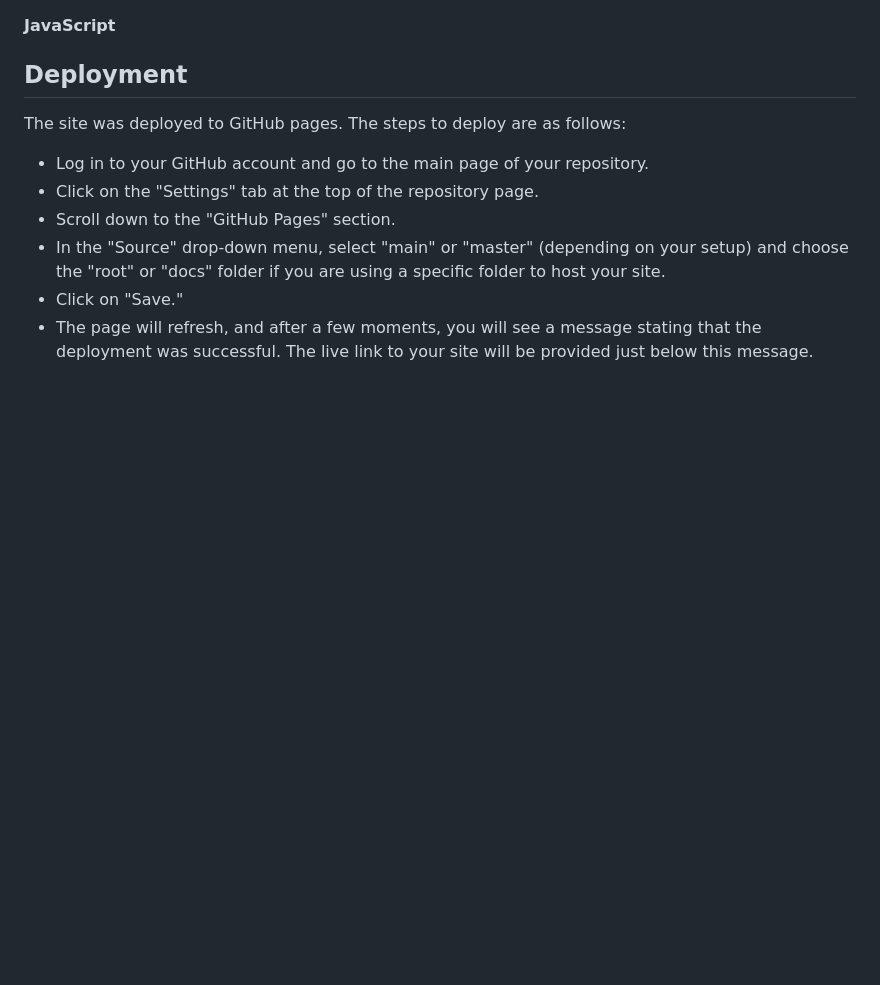
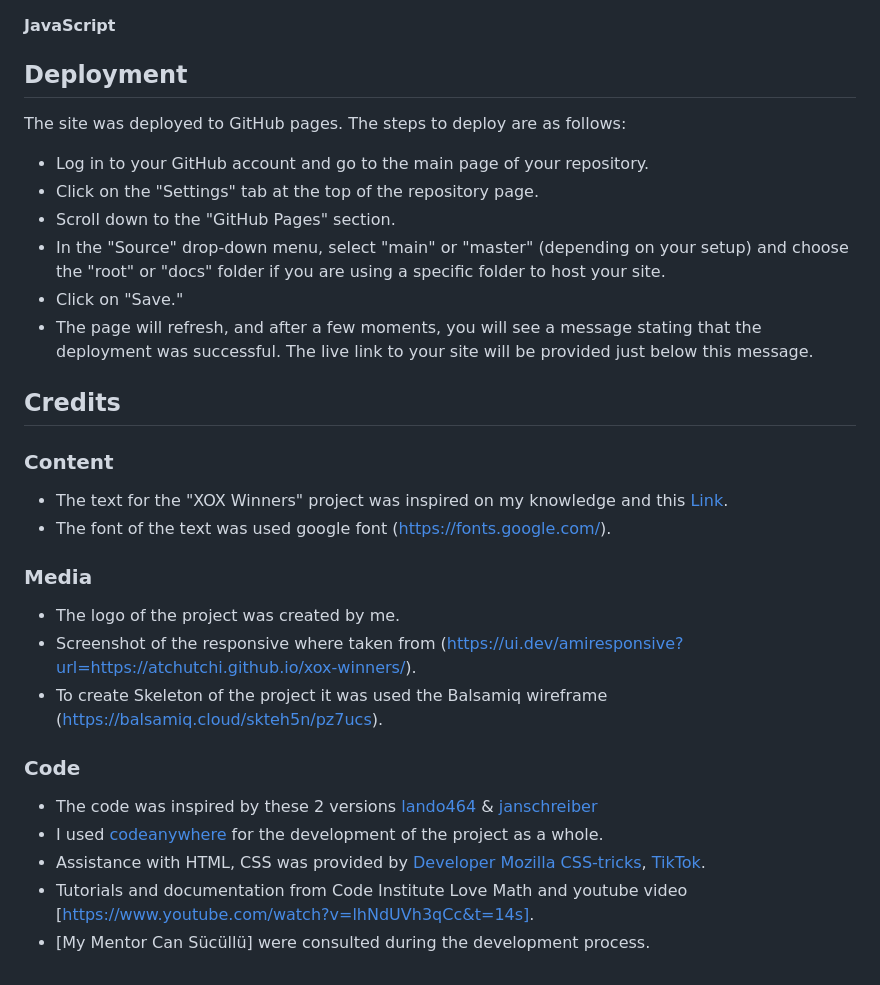
Before and after one commit to atchutchi/xox-winners, a Markdown page: README.md, the part around the change. Rendered like a GitHub page; blank space fills up the shorter version.

Commit message:
Add credits

```diff
--- a/README.md
+++ b/README.md
@@ -93,3 +93,23 @@ The site was deployed to GitHub pages. The steps to deploy are as follows:
 - In the "Source" drop-down menu, select "main" or "master" (depending on your setup) and choose the "root" or "docs" folder if you are using a specific folder to host your site.
 - Click on "Save."
 - The page will refresh, and after a few moments, you will see a message stating that the deployment was successful. The live link to your site will be provided just below this message.
+
+## Credits
+
+### Content
+
+- The text for the "XOX Winners" project was inspired on my knowledge and this [Link](https://www.bigmae.com/regras-jogo-da-velha/).
+- The font of the text was used google font (https://fonts.google.com/).
+
+### Media
+- The logo of the project was created by me.
+- Screenshot of the responsive where taken from (https://ui.dev/amiresponsive?url=https://atchutchi.github.io/xox-winners/).
+- To create Skeleton of the project it was used the Balsamiq wireframe (https://balsamiq.cloud/skteh5n/pz7ucs).
+
+
+### Code
+- The code was inspired by these 2 versions [lando464](https://codepen.io/lando464/pen/BPGEKO) & [janschreiber](https://codepen.io/janschreiber/pen/xZbEvM)
+- I used [codeanywhere](https://app.codeanywhere.com/) for the development of the project as a whole.
+- Assistance with HTML, CSS was provided by [Developer Mozilla](https://developer.mozilla.org/) [CSS-tricks](https://css-tricks.com/), [TikTok](https://www.tiktok.com/@thewebforce/video/7233395940181183745?_t=8cYUmROW3SH&_r=1).
+- Tutorials and documentation from Code Institute Love Math and youtube video [https://www.youtube.com/watch?v=lhNdUVh3qCc&t=14s].
+- [My Mentor Can Sücüllü] were consulted during the development process.
```
